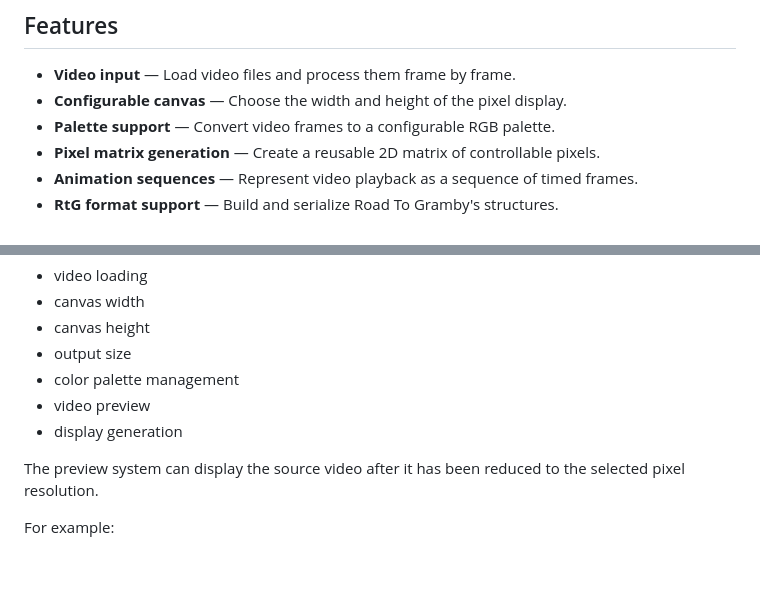
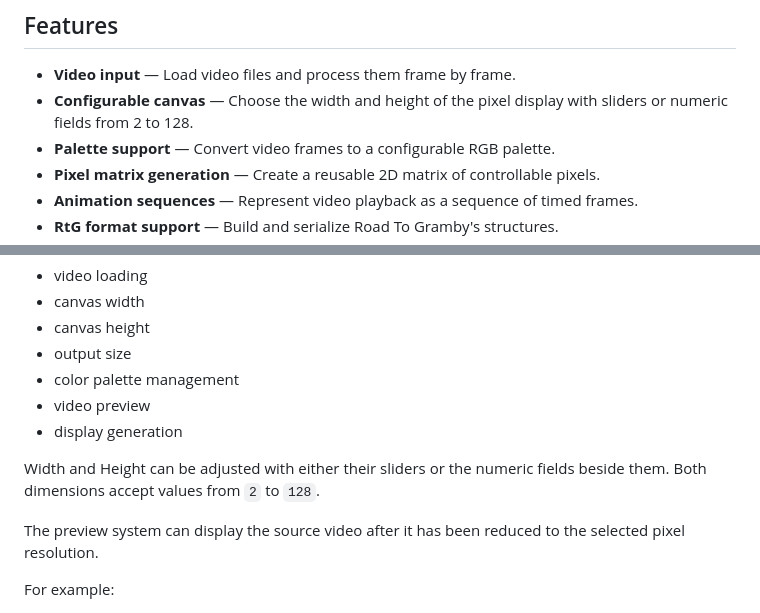
Before and after one commit to JuanCrakYT/RtG-Video, a Markdown page: README.md, 2 parts joined by grey strips. Rendered like a GitHub page; blank space fills up the shorter version.

Commit message:
Document editable canvas dimensions
Explain that Width and Height support both sliders and numeric fields, with a valid range from 2 to 128.

```diff
--- a/README.md
+++ b/README.md
@@ -33,7 +33,7 @@ This makes the physical display independent from the animation itself.
 ## Features
 
 * **Video input** — Load video files and process them frame by frame.
-* **Configurable canvas** — Choose the width and height of the pixel display.
+* **Configurable canvas** — Choose the width and height of the pixel display with sliders or numeric fields from 2 to 128.
 * **Palette support** — Convert video frames to a configurable RGB palette.
 * **Pixel matrix generation** — Create a reusable 2D matrix of controllable pixels.
 * **Animation sequences** — Represent video playback as a sequence of timed frames.
@@ -205,6 +205,8 @@ The GUI currently provides configuration for:
 * color palette management
 * video preview
 * display generation
+
+Width and Height can be adjusted with either their sliders or the numeric fields beside them. Both dimensions accept values from `2` to `128`.
 
 The preview system can display the source video after it has been reduced to the selected pixel resolution.
 
```
